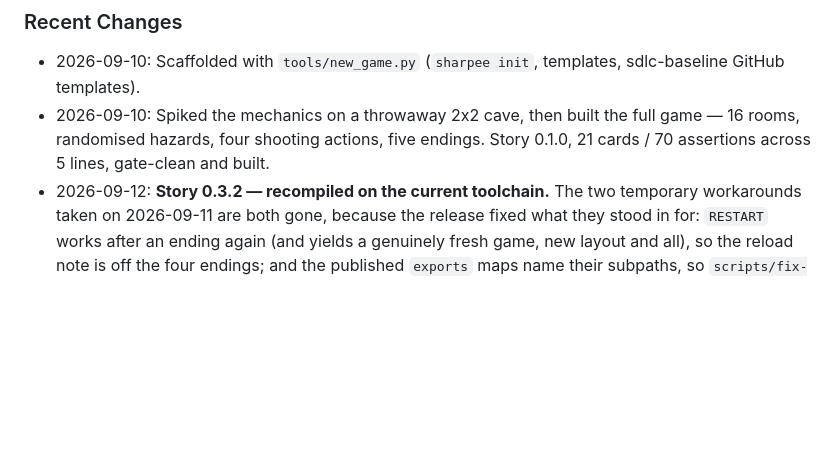
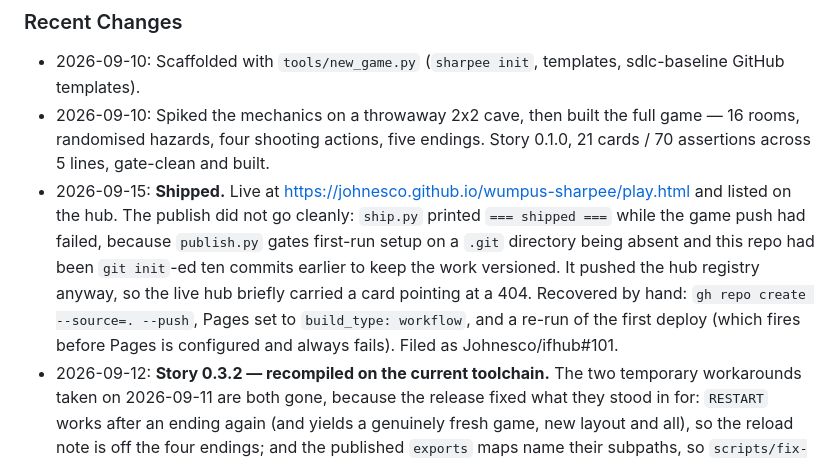
Before and after one commit to Johnesco/wumpus-sharpee, a Markdown page: CLAUDE.md, the part around the change. Rendered like a GitHub page; blank space fills up the shorter version.

Commit message:
Record the ship, and how it actually went
Live at johnesco.github.io/wumpus-sharpee/play.html and listed on the hub.

The history notes that ship.py reported success while the game push had
failed, and what the manual recovery was, because the next game in this
workspace to be git init-ed before its first ship will hit the same thing.
Filed upstream as Johnesco/ifhub#101.

Co-Authored-By: Claude Opus 5 <noreply@anthropic.com>

```diff
--- a/CLAUDE.md
+++ b/CLAUDE.md
@@ -207,6 +207,15 @@ ADRs live in `docs/adr/` once the first one exists (index: `docs/adr/README.md`)
 - 2026-09-10: Spiked the mechanics on a throwaway 2x2 cave, then built the full
   game — 16 rooms, randomised hazards, four shooting actions, five endings.
   Story 0.1.0, 21 cards / 70 assertions across 5 lines, gate-clean and built.
+- 2026-09-15: **Shipped.** Live at https://johnesco.github.io/wumpus-sharpee/play.html
+  and listed on the hub. The publish did not go cleanly: `ship.py` printed
+  `=== shipped ===` while the game push had failed, because `publish.py` gates
+  first-run setup on a `.git` directory being absent and this repo had been
+  `git init`-ed ten commits earlier to keep the work versioned. It pushed the hub
+  registry anyway, so the live hub briefly carried a card pointing at a 404.
+  Recovered by hand: `gh repo create --source=. --push`, Pages set to
+  `build_type: workflow`, and a re-run of the first deploy (which fires before
+  Pages is configured and always fails). Filed as Johnesco/ifhub#101.
 - 2026-09-12: **Story 0.3.2 — recompiled on the current toolchain.** The two
   temporary workarounds taken on 2026-09-11 are both gone, because the release
   fixed what they stood in for:
```
